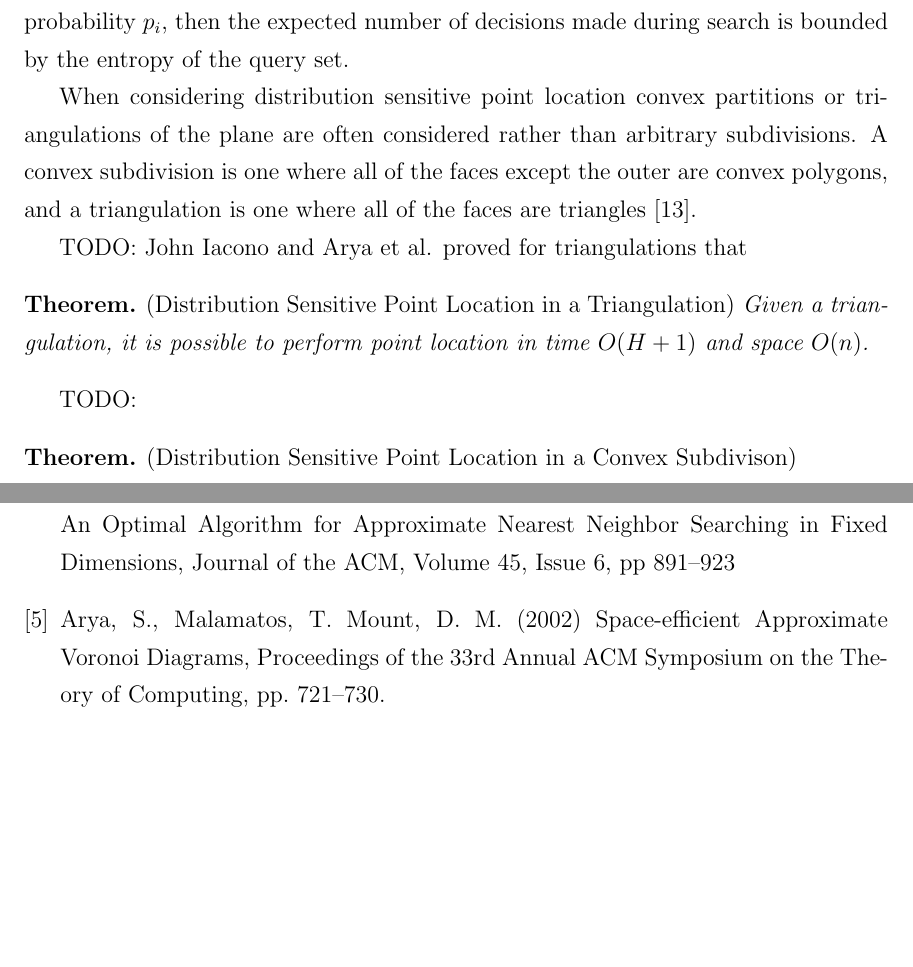
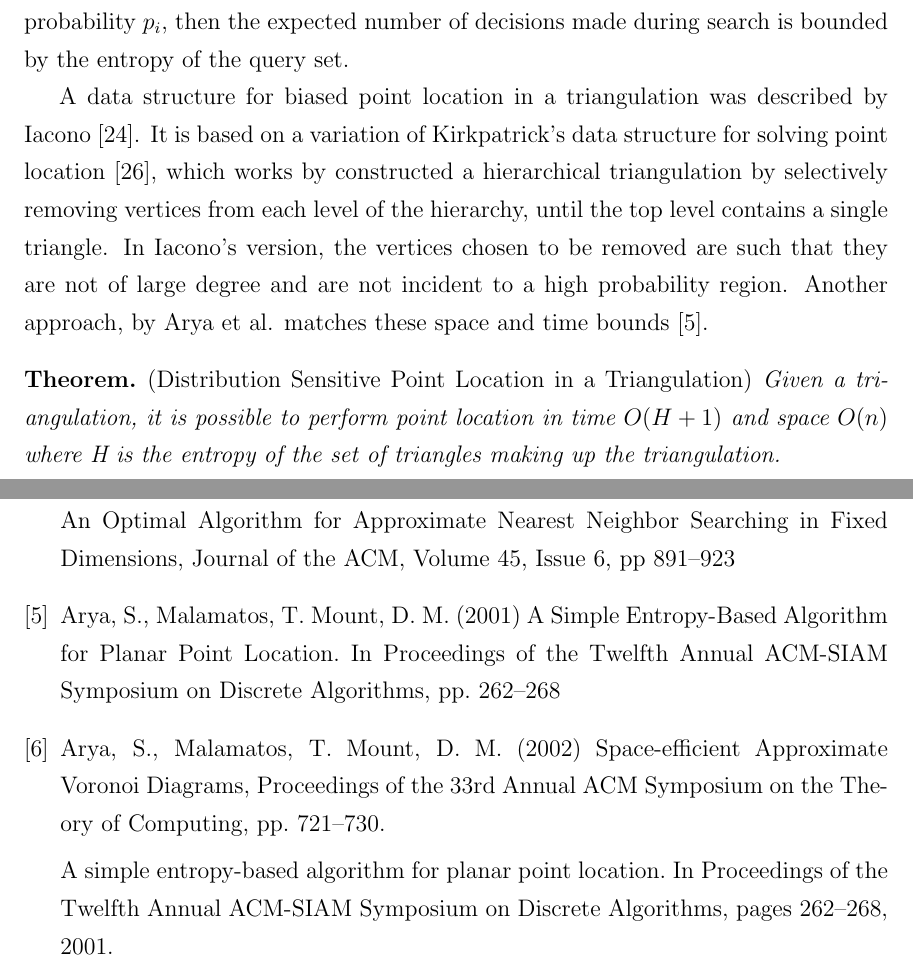
Before and after one commit to dminor/oddson-tree, a LaTeX thesis (docs/thesis/dminor-mcs.tex): two parts of pages 26 and 34 of 37, joined at a grey line, cut so that both start at the same text, the shorter picture padded with empty space. Compiled offline with pdfLaTeX.

Commit message:
more thesis edits

```diff
--- a/docs/thesis/dminor-mcs.tex
+++ b/docs/thesis/dminor-mcs.tex
@@ -785,19 +783,17 @@ search trees, if we are given a probability distribution over the query points
 expected number of decisions made during search is bounded by the entropy of
 the query set.
 
-When considering distribution sensitive point location convex partitions or
-triangulations of the plane are often considered rather than arbitrary
-subdivisions. A convex subdivision is one where all of the faces except the
-outer are convex polygons, and a triangulation is one where all of the faces
-are triangles \cite{distsenspointloc}.
-
-TODO: John Iacono and Arya et al. proved for triangulations that
+A data structure for biased point location in a triangulation was described
+by Iacono \cite{iacono}. It is based on a variation of Kirkpatrick's data
+structure for solving point location \cite{kirkpatrick}, which works by
+constructed a hierarchical triangulation by selectively removing vertices
+from each level of the hierarchy, until the top level contains a single triangle.
+In Iacono's version, the vertices chosen to be removed are such that they are
+not of large degree and are not incident to a high probability region. Another
+approach, by Arya et al. matches these space and time bounds \cite{simpleentropy}.
 
 \begin{thm} \emph{(Distribution Sensitive Point Location in a Triangulation)}
 Given a triangulation, it is possible to perform point location in time
-\(O(H + 1)\) and space \(O(n)\).
+\(O(H + 1)\) and space \(O(n)\) where H is the entropy of the set of triangles
+making up the triangulation.
 \end{thm}
-
-TODO:
-
-\begin{thm} \emph{(Distribution Sensitive Point Location in a Convex Subdivison)}
@@ -985,10 +986,19 @@ Arya, S., Mount, D. M., Netanyahu, N. S., Silverman, R. Wu, A. Y. (1998)
 An Optimal Algorithm for Approximate Nearest Neighbor Searching in Fixed
 Dimensions, Journal of the ACM, Volume 45, Issue 6, pp 891--923
 
+\bibitem{simpleentropy}
+Arya, S., Malamatos, T. Mount, D. M. (2001) A Simple Entropy-Based Algorithm
+for Planar Point Location. In Proceedings of the Twelfth Annual ACM-SIAM
+Symposium on Discrete Algorithms, pp. 262--268
+
 \bibitem{arya-avd}
 Arya, S., Malamatos, T. Mount, D. M. (2002) Space-efficient Approximate
 Voronoi Diagrams, Proceedings of the 33rd Annual ACM Symposium on the Theory
 of Computing, pp. 721--730.
+
+A simple entropy-based algorithm for planar point
+location. In Proceedings of the Twelfth Annual ACM-SIAM Symposium on Discrete Algorithms, pages
+262–268, 2001.
 
 \bibitem{bsl}
 Bagchi, A. Buchsbaum, A. L., Goodrich, M. T. (2005) Biased Skip Lists.
```
Also changed, not shown: docs/thesis/dminor-mcs.tex (26 more changed lines).
